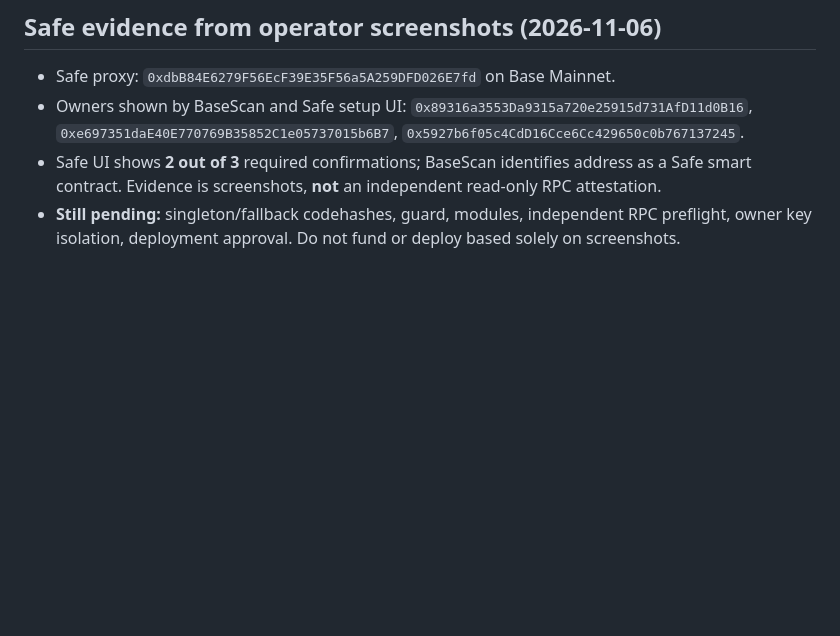
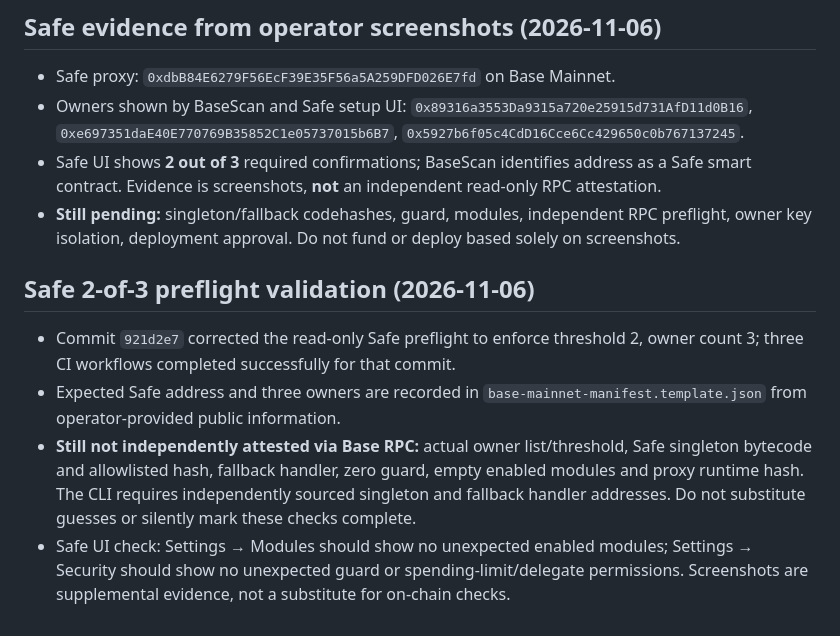
Before and after one commit to jonelpd/NovaRise, a Markdown page: contracts/PHASE4_BASE_MAINNET_DEPLOYMENT_MANIFEST.md, the part around the change. GitHub-like rendering; blank space fills up the shorter version.

Commit message:
docs(phase4): record green 2-of-3 CI and outstanding on-chain Safe attestation

```diff
--- a/contracts/PHASE4_BASE_MAINNET_DEPLOYMENT_MANIFEST.md
+++ b/contracts/PHASE4_BASE_MAINNET_DEPLOYMENT_MANIFEST.md
@@ -72,3 +72,9 @@ The project owner approved a Safe **2-of-3**, with all three independently secur
 - Owners shown by BaseScan and Safe setup UI: `0x89316a3553Da9315a720e25915d731AfD11d0B16`, `0xe697351daE40E770769B35852C1e05737015b6B7`, `0x5927b6f05c4CdD16Cce6Cc429650c0b767137245`.
 - Safe UI shows **2 out of 3** required confirmations; BaseScan identifies address as a Safe smart contract. Evidence is screenshots, **not** an independent read-only RPC attestation.
 - **Still pending:** singleton/fallback codehashes, guard, modules, independent RPC preflight, owner key isolation, deployment approval. Do not fund or deploy based solely on screenshots.
+
+## Safe 2-of-3 preflight validation (2026-11-06)
+- Commit `921d2e7` corrected the read-only Safe preflight to enforce threshold 2, owner count 3; three CI workflows completed successfully for that commit.
+- Expected Safe address and three owners are recorded in `base-mainnet-manifest.template.json` from operator-provided public information.
+- **Still not independently attested via Base RPC:** actual owner list/threshold, Safe singleton bytecode and allowlisted hash, fallback handler, zero guard, empty enabled modules and proxy runtime hash. The CLI requires independently sourced singleton and fallback handler addresses. Do not substitute guesses or silently mark these checks complete.
+- Safe UI check: Settings → Modules should show no unexpected enabled modules; Settings → Security should show no unexpected guard or spending-limit/delegate permissions. Screenshots are supplemental evidence, not a substitute for on-chain checks.
```
